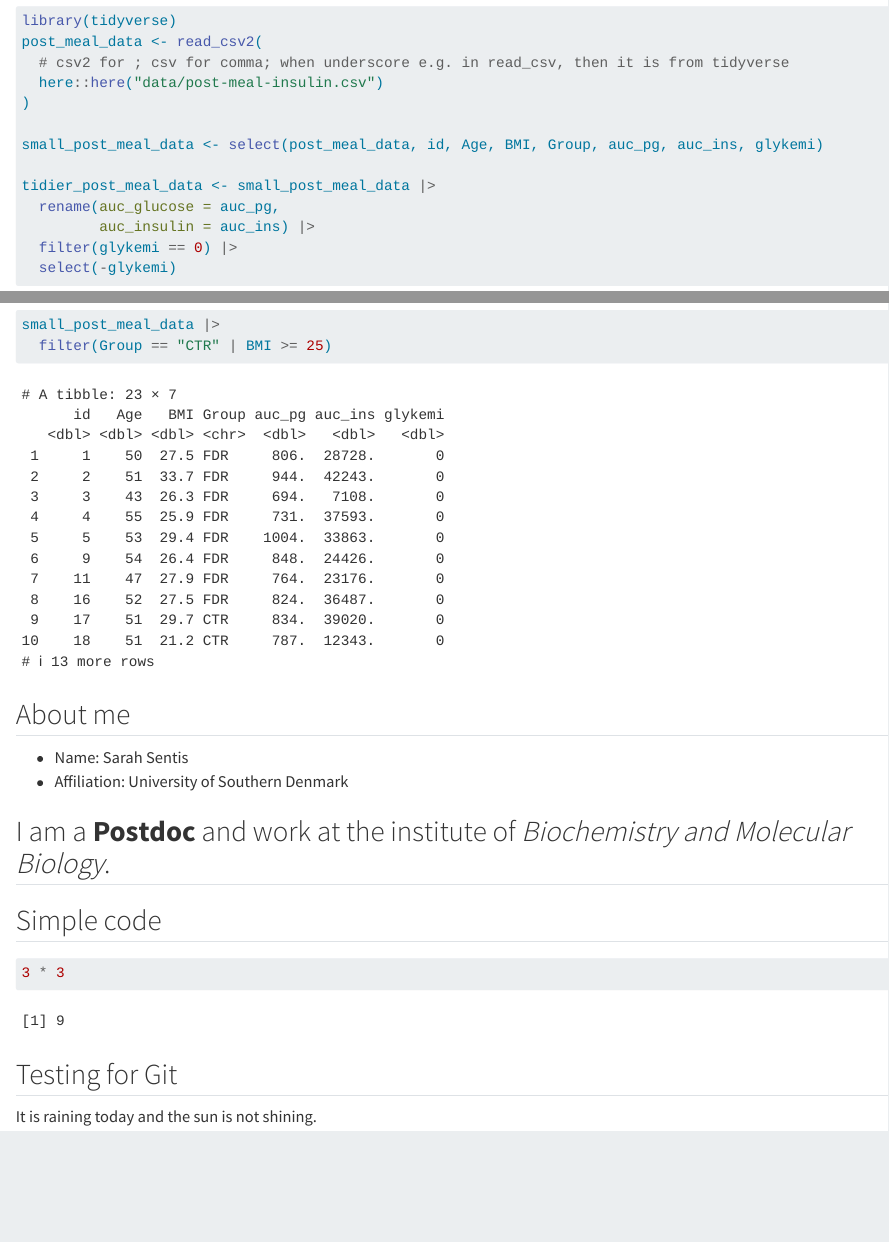
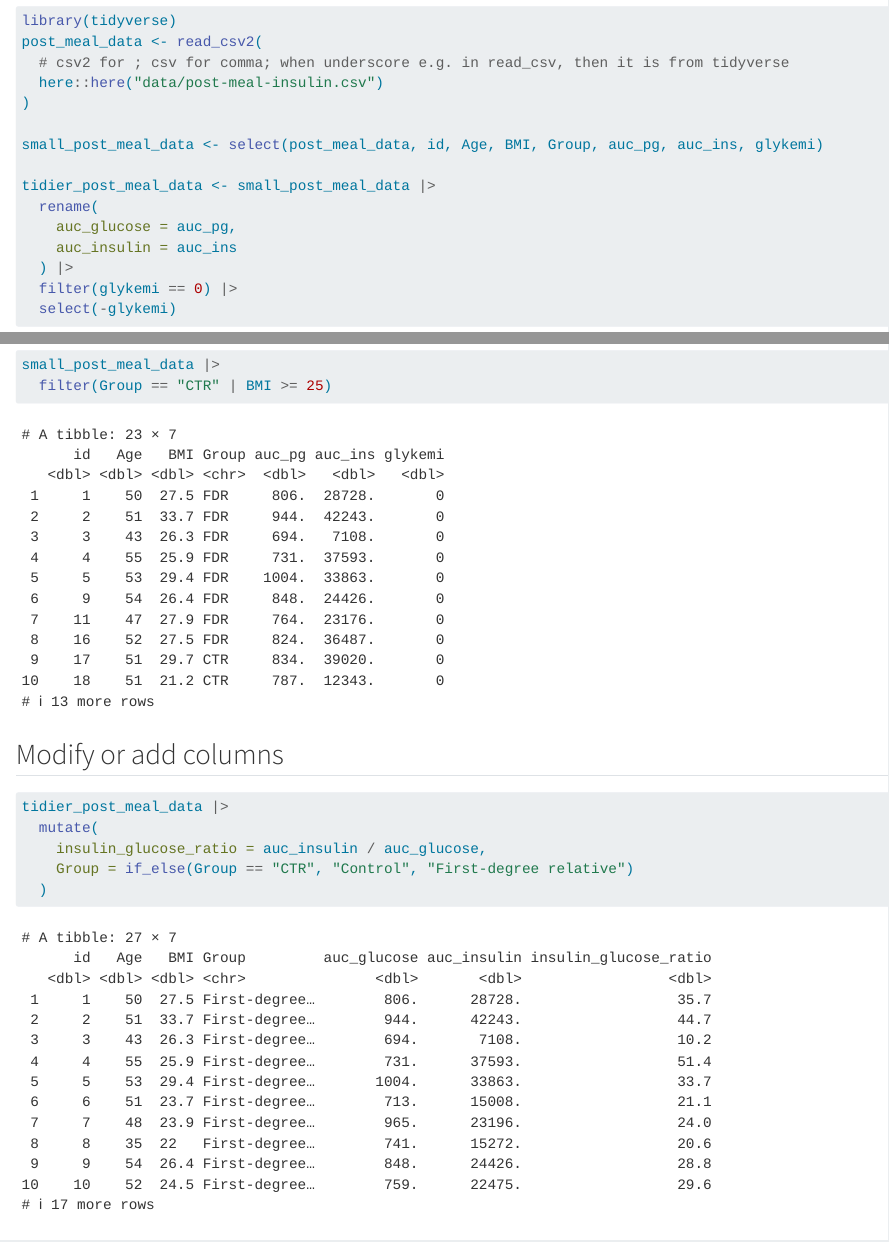
Before and after one commit to coffeebean079/LearningR, a Quarto document (docs/learning.qmd): the page in a window 1100 px wide, from 320 px down, and a second part further down, joined at a grey line. Rendered offline with R 4.5, knitr and Pandoc in place of Quarto, with nearby package versions.

Commit message:
Modified and added columns to tidier_post_meal_data.

````diff
--- a/docs/learning.qmd
+++ b/docs/learning.qmd
@@ -187,12 +191,23 @@ small_post_meal_data |>
 
 ```{r}
 small_post_meal_data |>
-  filter(Group == "CTR", BMI >=25)
+  filter(Group == "CTR", BMI >= 25)
 
 small_post_meal_data |>
   filter(Group == "CTR" | BMI >= 25)
+```
 
+
+## Modify or add columns
+```{r}
+tidier_post_meal_data |>
+  mutate(
+    insulin_glucose_ratio = auc_insulin / auc_glucose,
+    Group = if_else(Group == "CTR", "Control", "First-degree relative")
+  )
 ```
+
+
 
 
 
````
Also changed, not shown: docs/learning.qmd (12 more changed lines), 1 other file.
